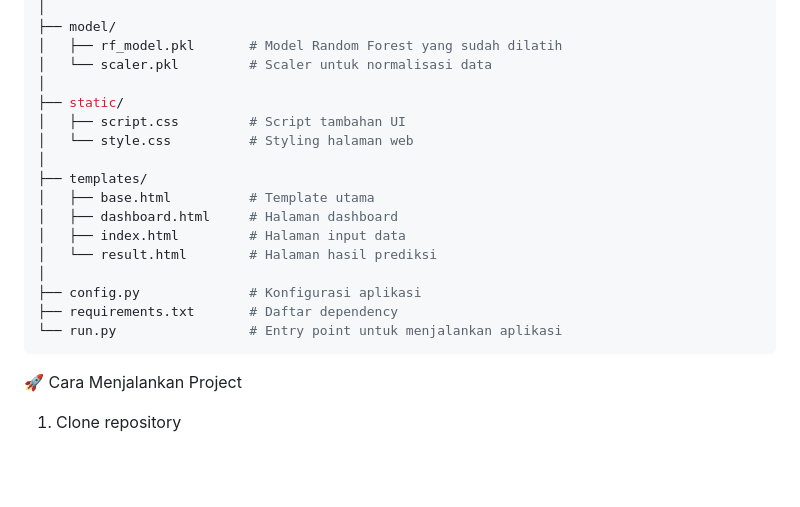
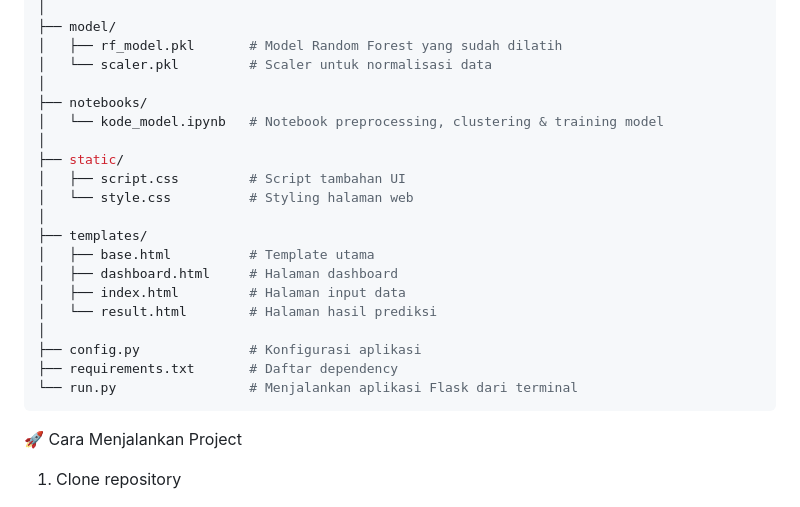
Before and after one commit to Handari08/Prediksi-Kelas-Mobil-Bekas-, a Markdown page: README.md, the part around the change. GitHub-like rendering; blank space fills up the shorter version.

````diff
--- a/README.md
+++ b/README.md
@@ -56,6 +56,9 @@ Cars-Clustered-Prediction/
 │   ├── rf_model.pkl       # Model Random Forest yang sudah dilatih
 │   └── scaler.pkl         # Scaler untuk normalisasi data
 │
+├── notebooks/
+│   └── kode_model.ipynb   # Notebook preprocessing, clustering & training model
+│
 ├── static/
 │   ├── script.css         # Script tambahan UI
 │   └── style.css          # Styling halaman web
@@ -68,7 +71,7 @@ Cars-Clustered-Prediction/
 │
 ├── config.py              # Konfigurasi aplikasi
 ├── requirements.txt       # Daftar dependency
-└── run.py                 # Entry point untuk menjalankan aplikasi
+└── run.py                 # Menjalankan aplikasi Flask dari terminal
 ```
  🚀 Cara Menjalankan Project
 
````
